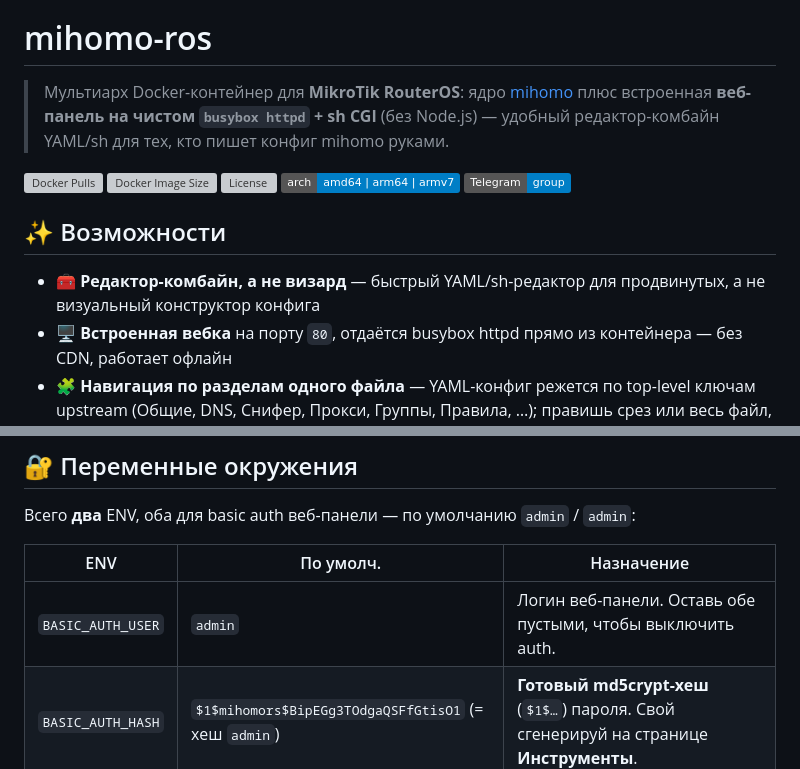
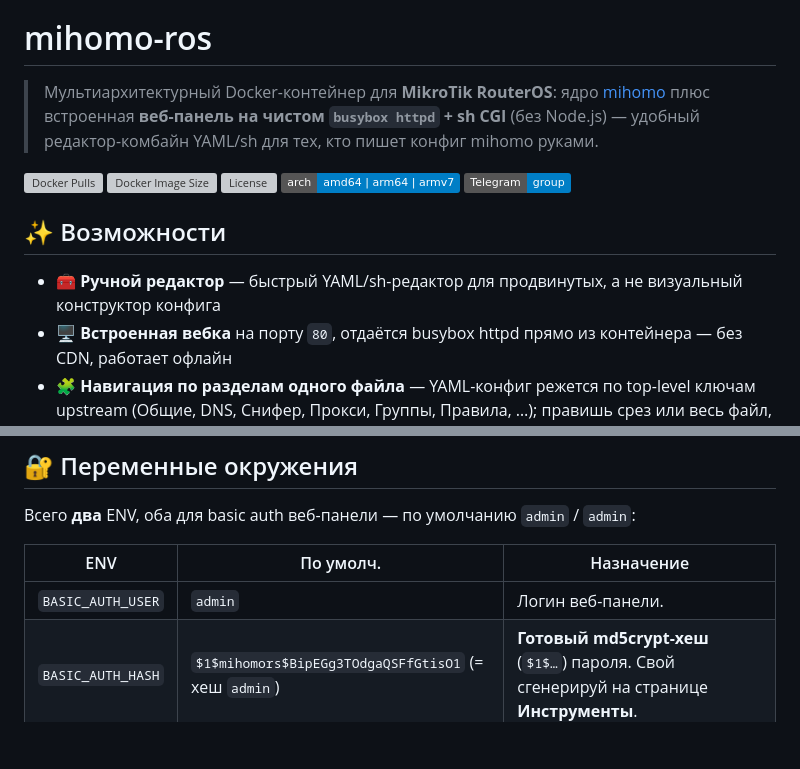
Before and after one commit to Medium1992/mihomo-ros, a Markdown page: README_RU.md, 2 parts joined by grey strips. Rendered like a GitHub page; badges without logos; blank space fills up the shorter version; grey boxes are pictures that could not be loaded.

```diff
--- a/README_RU.md
+++ b/README_RU.md
@@ -2,7 +2,7 @@
 
 # mihomo-ros
 
-> Мультиарх Docker-контейнер для **MikroTik RouterOS**: ядро [mihomo](https://github.com/MetaCubeX/mihomo) плюс встроенная **веб-панель на чистом `busybox httpd` + sh CGI** (без Node.js) — удобный редактор-комбайн YAML/sh для тех, кто пишет конфиг mihomo руками.
+> Мультиархитектурный Docker-контейнер для **MikroTik RouterOS**: ядро [mihomo](https://github.com/MetaCubeX/mihomo) плюс встроенная **веб-панель на чистом `busybox httpd` + sh CGI** (без Node.js) — удобный редактор-комбайн YAML/sh для тех, кто пишет конфиг mihomo руками.
 
 [![Docker Pulls](https://img.shields.io/docker/pulls/medium1992/mihomo-ros?logo=docker&label=docker%20pulls)](https://hub.docker.com/r/medium1992/mihomo-ros)
 [![Docker Image Size](https://img.shields.io/docker/image-size/medium1992/mihomo-ros/latest?logo=docker&label=image%20size)](https://hub.docker.com/r/medium1992/mihomo-ros)
@@ -12,7 +12,7 @@
 
 ## ✨ Возможности
 
-- 🧰 **Редактор-комбайн, а не визард** — быстрый YAML/sh-редактор для продвинутых, а не визуальный конструктор конфига
+- 🧰 **Ручной редактор** — быстрый YAML/sh-редактор для продвинутых, а не визуальный конструктор конфига
 - 🖥 **Встроенная вебка** на порту `80`, отдаётся busybox httpd прямо из контейнера — без CDN, работает офлайн
 - 🧩 **Навигация по разделам одного файла** — YAML-конфиг режется по top-level ключам upstream (Общие, DNS, Снифер, Прокси, Группы, Правила, …); правишь срез или весь файл, единый источник истины
 - 📖 **Дока mihomo в каждом разделе** — короткое примечание, пример и прямая ссылка на официальную вики
@@ -100,7 +100,7 @@ docker run -d --name mihomo-ros \
 
 | ENV | По умолч. | Назначение |
 |---|---|---|
-| `BASIC_AUTH_USER` | `admin` | Логин веб-панели. Оставь обе пустыми, чтобы выключить auth. |
+| `BASIC_AUTH_USER` | `admin` | Логин веб-панели. |
 | `BASIC_AUTH_HASH` | `$1$mihomors$BipEGg3TOdgaQSFfGtisO1` (= хеш `admin`) | **Готовый md5crypt-хеш** (`$1$…`) пароля. Свой сгенерируй на странице **Инструменты**. |
 
 > Всё остальное — в `config.yaml`, а не в ENV. Порт и секрет API читаются из него (`external-controller` / `secret`); маршрутизация/сеть настраивается хук-скриптами в `scripts/` и `scripts-post/`.
```
